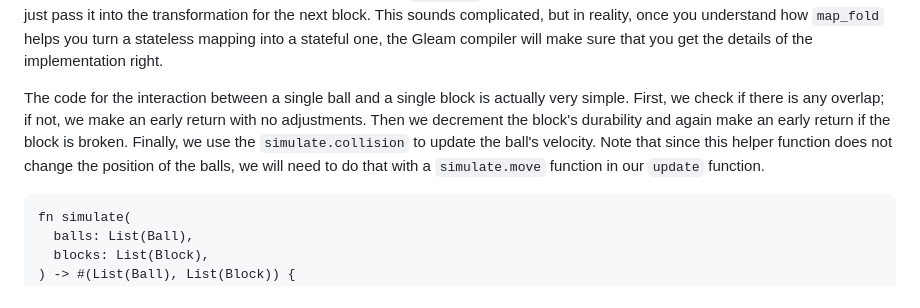
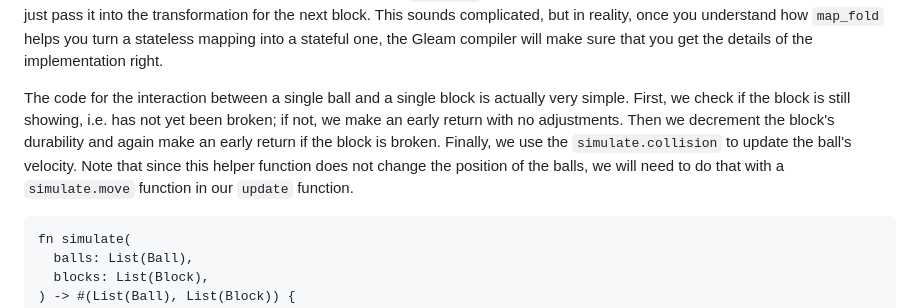
Before and after one commit to synchro0001/kitten-engine, a Markdown page: examples/02 breakout/README.md, the part around the change. GitHub-like rendering.

Commit message:
clarification in the breakout README

````diff
--- a/examples/02 breakout/README.md
+++ b/examples/02 breakout/README.md
@@ -119,7 +119,7 @@ Since the simulation of ball motion is common across two parts of our code that
 
 To achieve this, we will use two nested `list.map_fold` functions. For each ball, we will `map_fold` over the list of all blocks, passing information about the position of the ball after each collision on to the next. Now, the trick is that we then do same for the next ball and the next one and so on, but because we are `map_fold`ing over the list of balls, we can take the new list of blocks and just pass it into the transformation for the next block. This sounds complicated, but in reality, once you understand how `map_fold` helps you turn a stateless mapping into a stateful one, the Gleam compiler will make sure that you get the details of the implementation right.
 
-The code for the interaction between a single ball and a single block is actually very simple. First, we check if there is any overlap; if not, we make an early return with no adjustments. Then we decrement the block's durability and again make an early return if the block is broken. Finally, we use the `simulate.collision` to update the ball's velocity. Note that since this helper function does not change the position of the balls, we will need to do that with a `simulate.move` function in our `update` function.
+The code for the interaction between a single ball and a single block is actually very simple. First, we check if the block is still showing, i.e. has not yet been broken; if not, we make an early return with no adjustments. Then we decrement the block's durability and again make an early return if the block is broken. Finally, we use the `simulate.collision` to update the ball's velocity. Note that since this helper function does not change the position of the balls, we will need to do that with a `simulate.move` function in our `update` function.
 
 ```gleam
 fn simulate(
````
